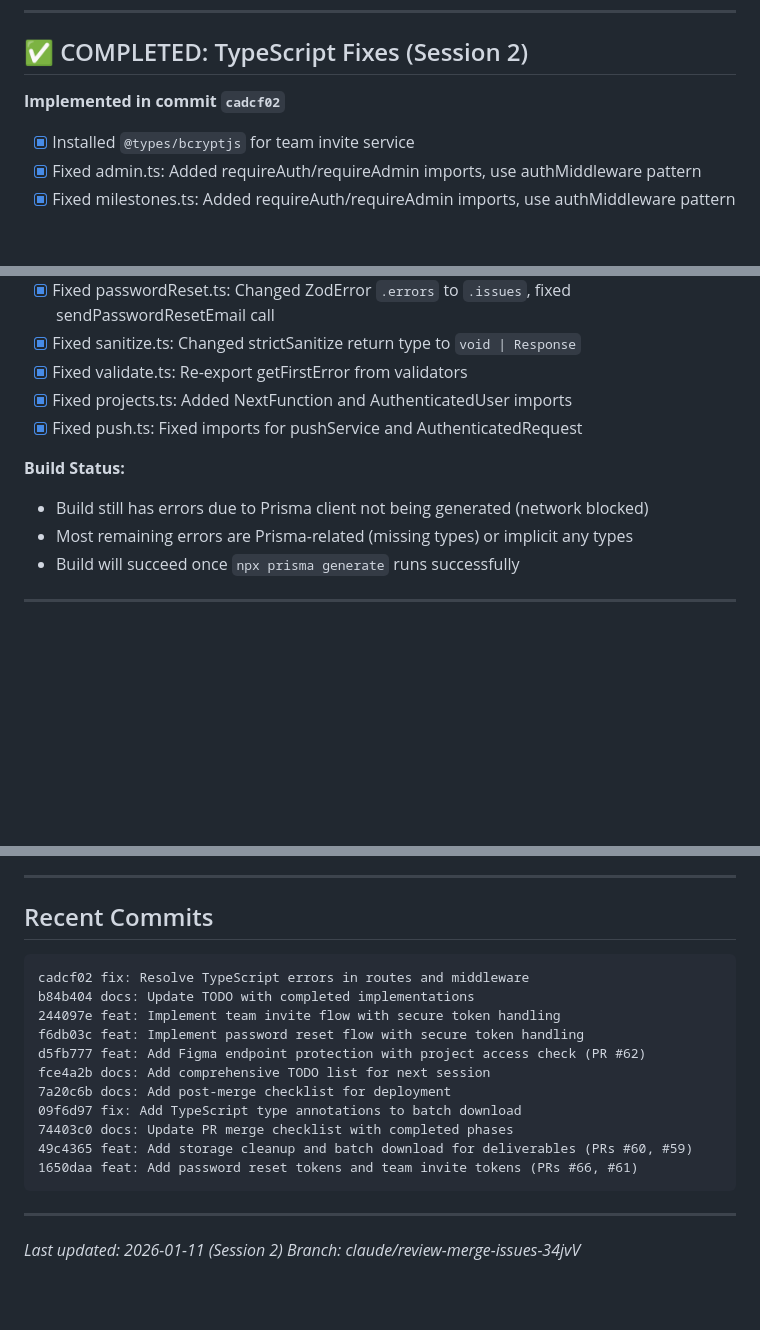
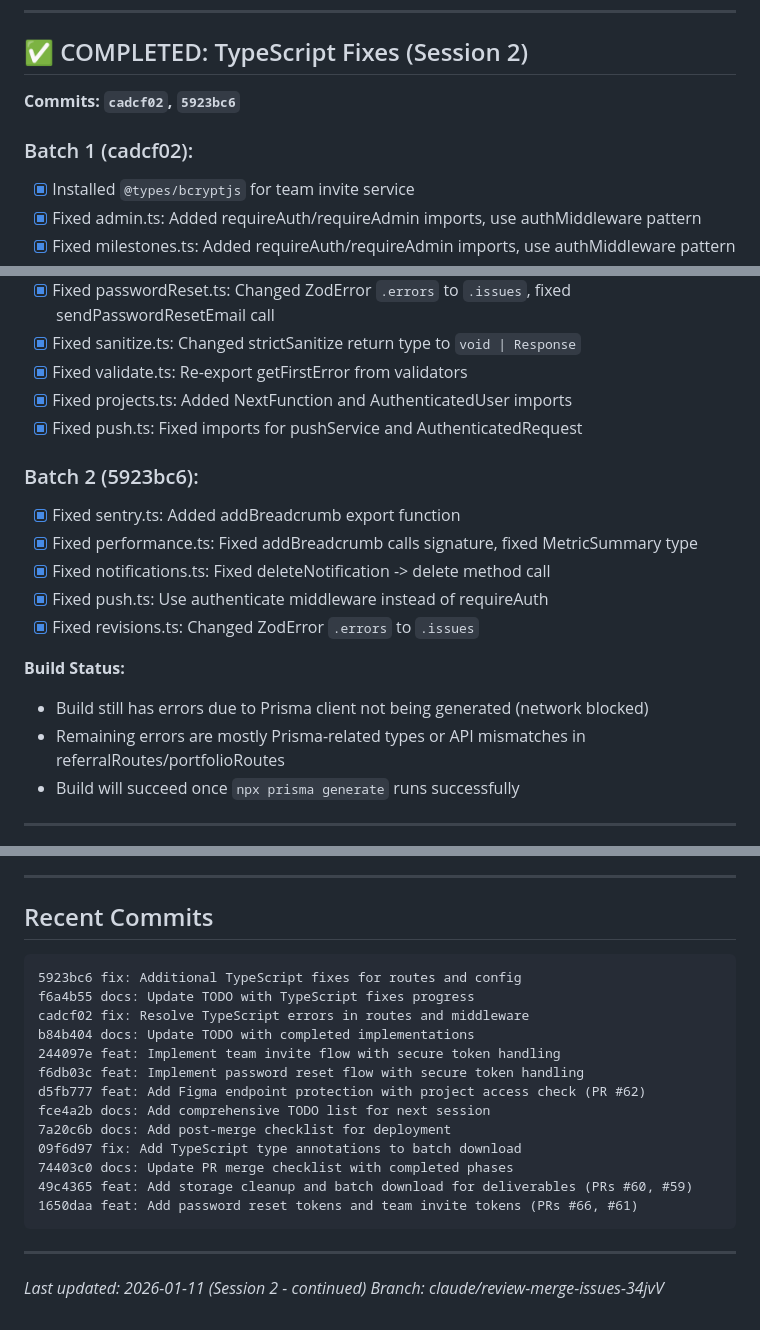
Before and after one commit to a13xperi/kaa-notion-backend, a Markdown page: NEXT_SESSION_TODO.md, 3 parts joined by grey strips. Drawn GitHub-style; blank space fills up the shorter version.

Commit message:
docs: Update TODO with additional TypeScript fixes

````diff
--- a/NEXT_SESSION_TODO.md
+++ b/NEXT_SESSION_TODO.md
@@ -32,8 +32,9 @@ This document outlines the work to be done in the next Claude Code session after
 
 ## ✅ COMPLETED: TypeScript Fixes (Session 2)
 
-**Implemented in commit `cadcf02`**
+**Commits: `cadcf02`, `5923bc6`**
 
+### Batch 1 (cadcf02):
 - [x] Installed `@types/bcryptjs` for team invite service
 - [x] Fixed admin.ts: Added requireAuth/requireAdmin imports, use authMiddleware pattern
 - [x] Fixed milestones.ts: Added requireAuth/requireAdmin imports, use authMiddleware pattern
@@ -46,9 +47,16 @@ This document outlines the work to be done in the next Claude Code session after
 - [x] Fixed projects.ts: Added NextFunction and AuthenticatedUser imports
 - [x] Fixed push.ts: Fixed imports for pushService and AuthenticatedRequest
 
+### Batch 2 (5923bc6):
+- [x] Fixed sentry.ts: Added addBreadcrumb export function
+- [x] Fixed performance.ts: Fixed addBreadcrumb calls signature, fixed MetricSummary type
+- [x] Fixed notifications.ts: Fixed deleteNotification -> delete method call
+- [x] Fixed push.ts: Use authenticate middleware instead of requireAuth
+- [x] Fixed revisions.ts: Changed ZodError `.errors` to `.issues`
+
 **Build Status:**
 - Build still has errors due to Prisma client not being generated (network blocked)
-- Most remaining errors are Prisma-related (missing types) or implicit any types
+- Remaining errors are mostly Prisma-related types or API mismatches in referralRoutes/portfolioRoutes
 - Build will succeed once `npx prisma generate` runs successfully
 
 ---
@@ -204,6 +212,8 @@ When starting the next session:
 ## Recent Commits
 
 ```
+5923bc6 fix: Additional TypeScript fixes for routes and config
+f6a4b55 docs: Update TODO with TypeScript fixes progress
 cadcf02 fix: Resolve TypeScript errors in routes and middleware
 b84b404 docs: Update TODO with completed implementations
 244097e feat: Implement team invite flow with secure token handling
@@ -219,5 +229,5 @@ fce4a2b docs: Add comprehensive TODO list for next session
 
 ---
 
-*Last updated: 2026-01-11 (Session 2)*
+*Last updated: 2026-01-11 (Session 2 - continued)*
 *Branch: claude/review-merge-issues-34jvV*
````
